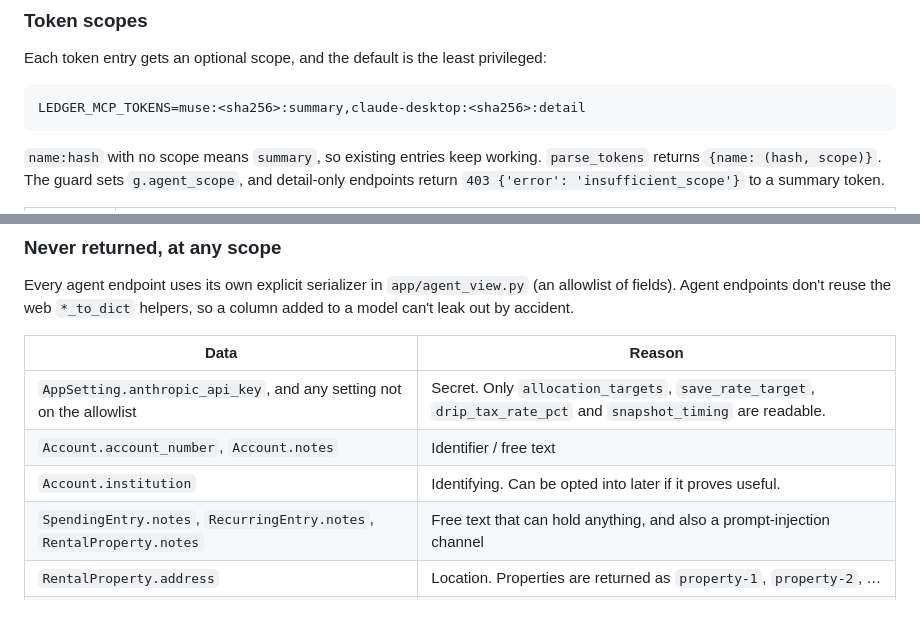
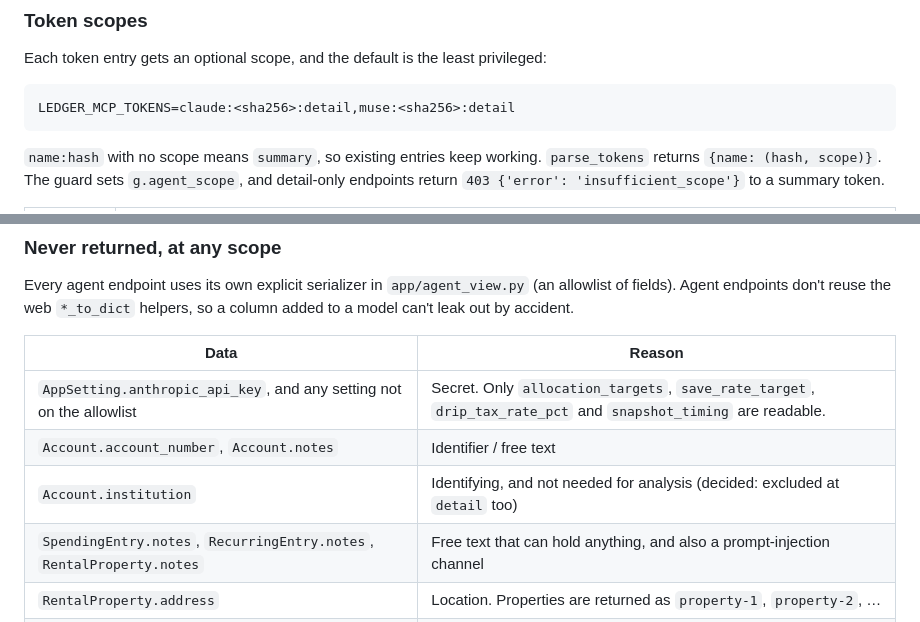
Before and after one commit to panderson54/ledger_finance, a Markdown page: docs/mcp_design.md, 2 parts joined by grey strips. GitHub-like rendering.

````diff
--- a/docs/mcp_design.md
+++ b/docs/mcp_design.md
@@ -101,7 +101,7 @@ Each token entry gets an optional scope, and the default is the least
 privileged:
 
 ```
-LEDGER_MCP_TOKENS=muse:<sha256>:summary,claude-desktop:<sha256>:detail
+LEDGER_MCP_TOKENS=claude:<sha256>:detail,muse:<sha256>:detail
 ```
 
 `name:hash` with no scope means `summary`, so existing entries keep working.
@@ -124,7 +124,7 @@ helpers, so a column added to a model can't leak out by accident.
 |---|---|
 | `AppSetting.anthropic_api_key`, and any setting not on the allowlist | Secret. Only `allocation_targets`, `save_rate_target`, `drip_tax_rate_pct` and `snapshot_timing` are readable. |
 | `Account.account_number`, `Account.notes` | Identifier / free text |
-| `Account.institution` | Identifying. Can be opted into later if it proves useful. |
+| `Account.institution` | Identifying, and not needed for analysis (decided: excluded at `detail` too) |
 | `SpendingEntry.notes`, `RecurringEntry.notes`, `RentalProperty.notes` | Free text that can hold anything, and also a prompt-injection channel |
 | `RentalProperty.address` | Location. Properties are returned as `property-1`, `property-2`, … |
 | `ImportLog` (file names, error text), raw `DividendData.source_notes` JSON | Not needed for analysis |
````
Also changed, not shown: other parts of docs/mcp_design.md (+19 -14 lines).
